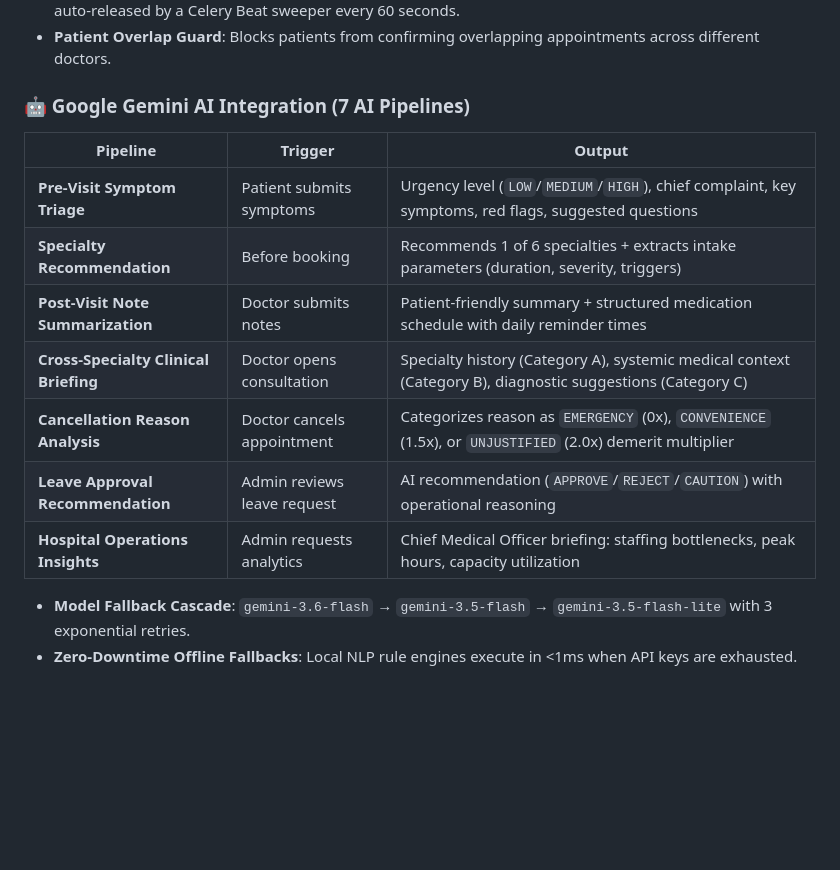
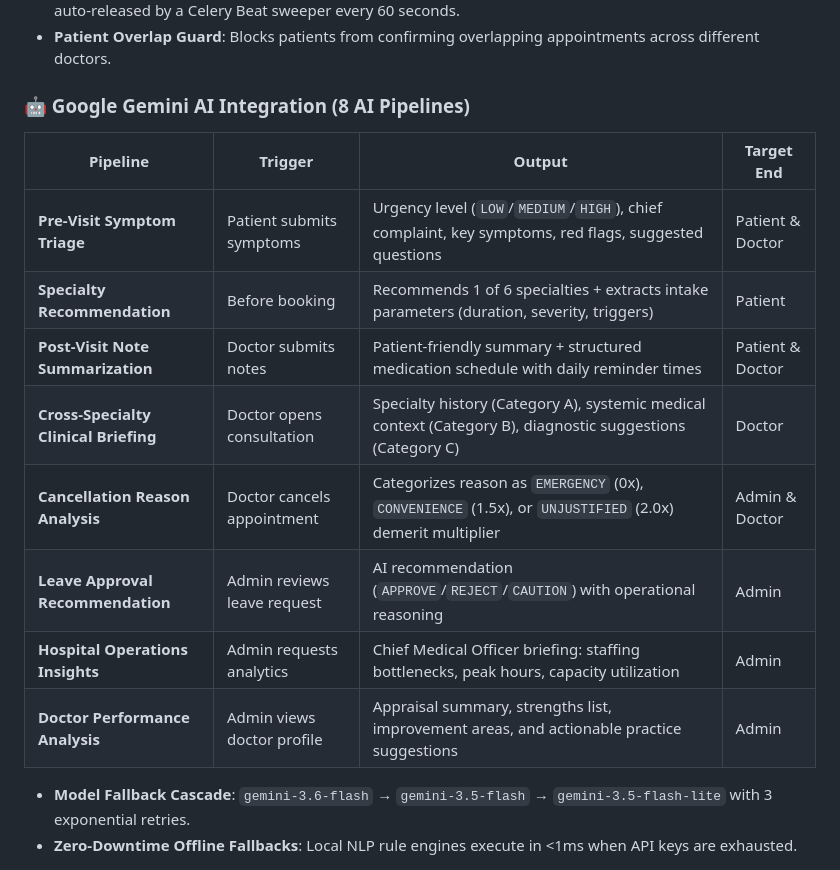
Before and after one commit to abhinay0804/MedPlus-AI, a Markdown page: README.md, the part around one of its changes. Drawn GitHub-style; blank space fills up the shorter version.

```diff
--- a/README.md
+++ b/README.md
@@ -40,16 +40,17 @@
 - **5-Minute Slot Hold TTL**: Patients get a temporary lock while completing intake forms — expired holds are auto-released by a Celery Beat sweeper every 60 seconds.
 - **Patient Overlap Guard**: Blocks patients from confirming overlapping appointments across different doctors.
 
-### 🤖 Google Gemini AI Integration (7 AI Pipelines)
-| Pipeline | Trigger | Output |
-|---|---|---|
-| **Pre-Visit Symptom Triage** | Patient submits symptoms | Urgency level (`LOW`/`MEDIUM`/`HIGH`), chief complaint, key symptoms, red flags, suggested questions |
-| **Specialty Recommendation** | Before booking | Recommends 1 of 6 specialties + extracts intake parameters (duration, severity, triggers) |
-| **Post-Visit Note Summarization** | Doctor submits notes | Patient-friendly summary + structured medication schedule with daily reminder times |
-| **Cross-Specialty Clinical Briefing** | Doctor opens consultation | Specialty history (Category A), systemic medical context (Category B), diagnostic suggestions (Category C) |
-| **Cancellation Reason Analysis** | Doctor cancels appointment | Categorizes reason as `EMERGENCY` (0x), `CONVENIENCE` (1.5x), or `UNJUSTIFIED` (2.0x) demerit multiplier |
-| **Leave Approval Recommendation** | Admin reviews leave request | AI recommendation (`APPROVE`/`REJECT`/`CAUTION`) with operational reasoning |
-| **Hospital Operations Insights** | Admin requests analytics | Chief Medical Officer briefing: staffing bottlenecks, peak hours, capacity utilization |
+### 🤖 Google Gemini AI Integration (8 AI Pipelines)
+| Pipeline | Trigger | Output | Target End |
+|---|---|---|---|
+| **Pre-Visit Symptom Triage** | Patient submits symptoms | Urgency level (`LOW`/`MEDIUM`/`HIGH`), chief complaint, key symptoms, red flags, suggested questions | Patient & Doctor |
+| **Specialty Recommendation** | Before booking | Recommends 1 of 6 specialties + extracts intake parameters (duration, severity, triggers) | Patient |
+| **Post-Visit Note Summarization** | Doctor submits notes | Patient-friendly summary + structured medication schedule with daily reminder times | Patient & Doctor |
+| **Cross-Specialty Clinical Briefing** | Doctor opens consultation | Specialty history (Category A), systemic medical context (Category B), diagnostic suggestions (Category C) | Doctor |
+| **Cancellation Reason Analysis** | Doctor cancels appointment | Categorizes reason as `EMERGENCY` (0x), `CONVENIENCE` (1.5x), or `UNJUSTIFIED` (2.0x) demerit multiplier | Admin & Doctor |
+| **Leave Approval Recommendation** | Admin reviews leave request | AI recommendation (`APPROVE`/`REJECT`/`CAUTION`) with operational reasoning | Admin |
+| **Hospital Operations Insights** | Admin requests analytics | Chief Medical Officer briefing: staffing bottlenecks, peak hours, capacity utilization | Admin |
+| **Doctor Performance Analysis** | Admin views doctor profile | Appraisal summary, strengths list, improvement areas, and actionable practice suggestions | Admin |
 
 - **Model Fallback Cascade**: `gemini-3.6-flash` → `gemini-3.5-flash` → `gemini-3.5-flash-lite` with 3 exponential retries.
 - **Zero-Downtime Offline Fallbacks**: Local NLP rule engines execute in <1ms when API keys are exhausted.
```
Also changed, not shown: other parts of README.md (+32 -3 lines).
